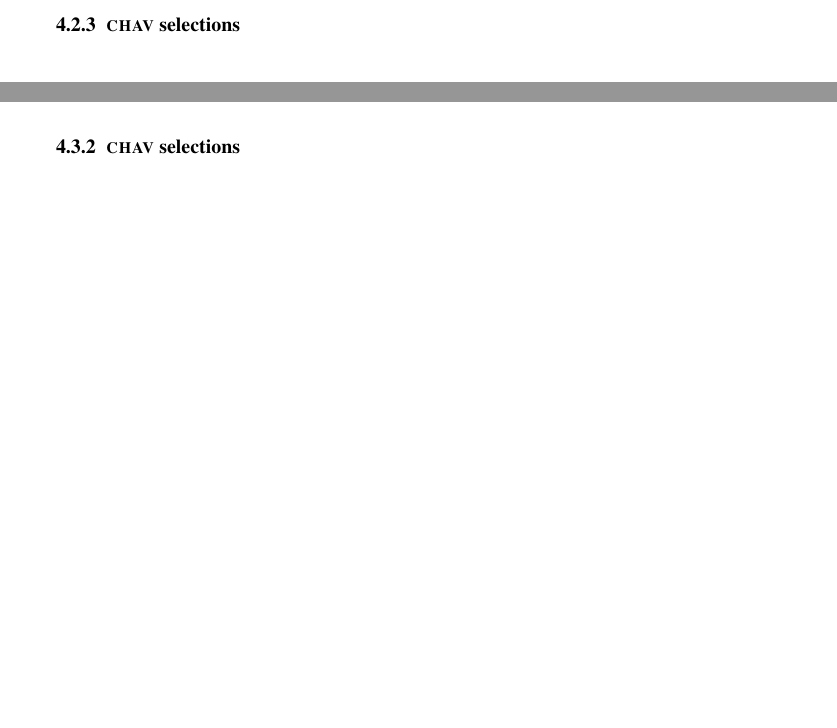
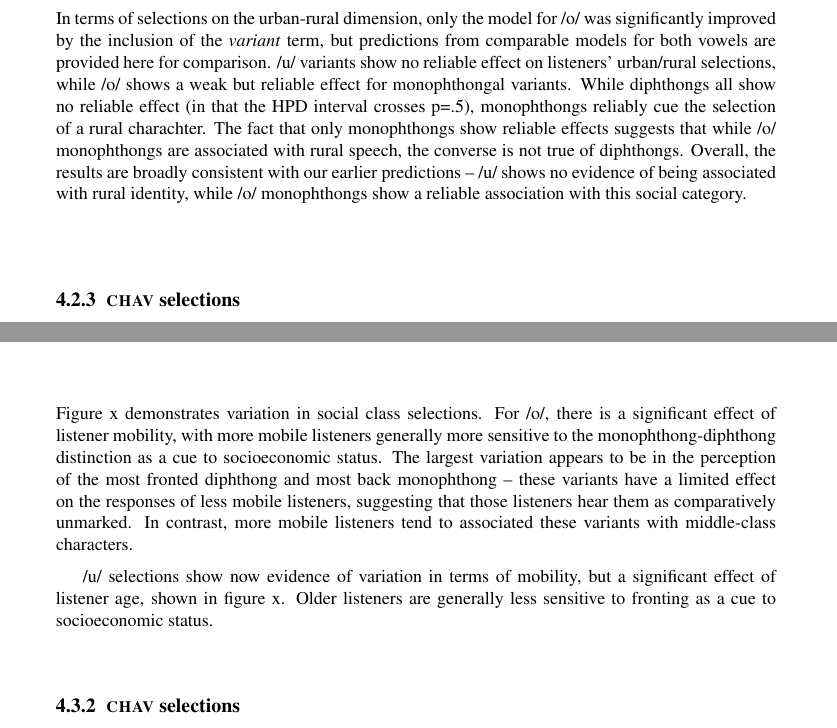
Before and after one commit to danielplawrence/pwl, a LaTeX document (d_lawrence_pwl_2.tex): two parts of pages 9 and 10 of 11 before the commit and two parts of pages 10 and 11 of 12 after it, joined at a grey line, cut at the place of the change, the shorter picture padded with empty space. Compiled offline with pdfLaTeX.

Commit message:
Update d_lawrence_pwl_2.tex

```diff
--- a/d_lawrence_pwl_2.tex
+++ b/d_lawrence_pwl_2.tex
@@ -264,6 +266,7 @@ In terms of social class selections, the models for both /u/ and /o/ include the
 \includegraphics[scale=0.8]{ow_local.pdf}
 \includegraphics[scale=0.8]{uw_local.pdf}
 \end{figure}
+In terms of selections on the urban-rural dimension, only the model for /o/ was significantly improved by the inclusion of the \textit{variant} term, but predictions from comparable models for both vowels are provided here for comparison. /u/ variants show no reliable effect on listeners' urban/rural selections, while /o/ shows a weak but reliable effect for monophthongal variants. While diphthongs all show no reliable effect (in that the HPD interval crosses p=.5), monophthongs reliably cue the selection of a rural charachter. The fact that only monophthongs show reliable effects suggests that while /o/ monophthongs are associated with rural speech, the converse is not true of diphthongs. Overall, the results are broadly consistent with our earlier predictions -- /u/ shows no evidence of being associated with rural identity, while /o/ monophthongs show a reliable association with this social category.
 \subsubsection{\textsc{chav} selections}
 \begin{figure}[H]
 \centering
@@ -277,6 +282,9 @@ In terms of social class selections, the models for both /u/ and /o/ include the
 \includegraphics[scale=0.8]{ow_class_dim3.pdf}
 \includegraphics[scale=0.8]{uw_class_age.pdf}
 \end{figure}
+Figure x demonstrates variation in social class selections. For /o/, there is a significant effect of listener mobility, with more mobile listeners generally more sensitive to the monophthong-diphthong distinction as a cue to socioeconomic status. The largest variation appears to be in the perception of the most fronted diphthong and most back monophthong -- these variants have a limited effect on the responses of less mobile listeners, suggesting that those listeners hear them as comparatively unmarked. In contrast, more mobile listeners tend to associated these variants with middle-class characters.
+
+/u/ selections show now evidence of variation in terms of mobility, but a significant effect of listener age, shown in figure x. Older listeners are generally less sensitive to fronting as a cue to socioeconomic status.
 \subsubsection{\textsc{chav} selections}
 \begin{figure}[H]
 \centering
```
Also changed, not shown: d_lawrence_pwl_2.tex (6 more changed lines).
